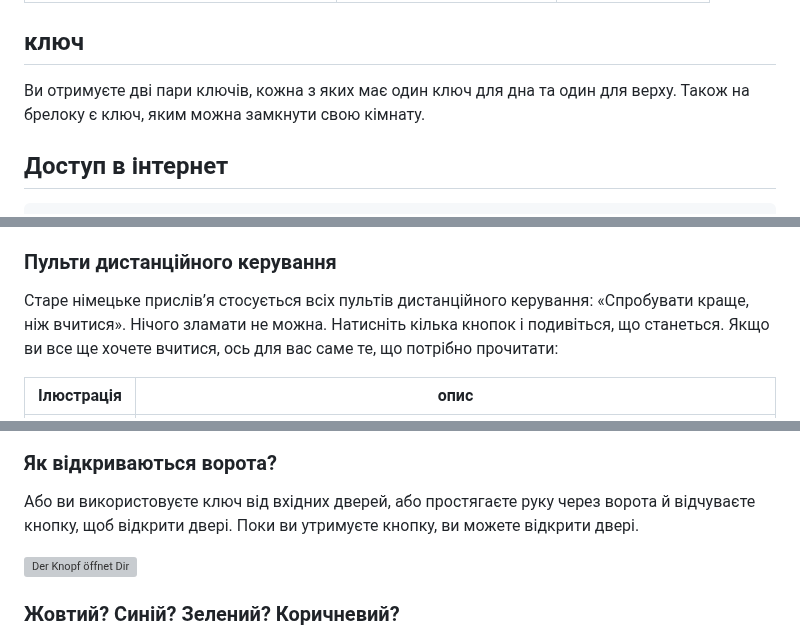
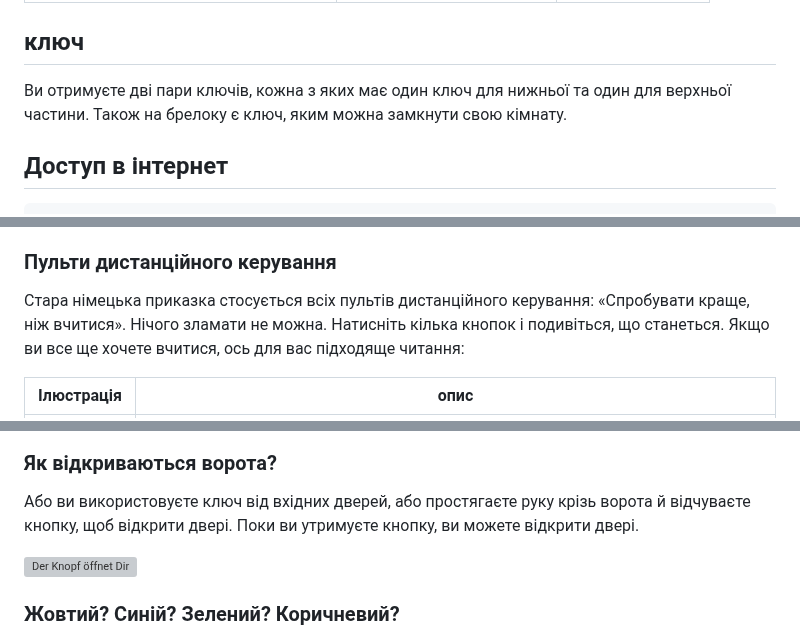
Before and after one commit to NULLzuEINS/thebox-docs, a Markdown page: README.uk.md, 3 parts joined by grey strips. GitHub-like rendering; grey boxes are pictures that could not be loaded.

```diff
--- a/README.uk.md
+++ b/README.uk.md
@@ -18,7 +18,7 @@
 
 ## ключ
 
-Ви отримуєте дві пари ключів, кожна з яких має один ключ для дна та один для верху. Також на брелоку є ключ, яким можна замкнути свою кімнату.
+Ви отримуєте дві пари ключів, кожна з яких має один ключ для нижньої та один для верхньої частини. Також на брелоку є ключ, яким можна замкнути свою кімнату.
 
 ## Доступ в інтернет
 
@@ -78,7 +78,7 @@ Passwort: thebox
 
 ### Пульти дистанційного керування
 
-Старе німецьке прислів’я стосується всіх пультів дистанційного керування: «Спробувати краще, ніж вчитися». Нічого зламати не можна. Натисніть кілька кнопок і подивіться, що станеться. Якщо ви все ще хочете вчитися, ось для вас саме те, що потрібно прочитати:
+Стара німецька приказка стосується всіх пультів дистанційного керування: «Спробувати краще, ніж вчитися». Нічого зламати не можна. Натисніть кілька кнопок і подивіться, що станеться. Якщо ви все ще хочете вчитися, ось для вас підходяще читання:
 
 | Ілюстрація                                                | опис                                                                                                                                                                                                                                                                                        |
 | --------------------------------------------------------- | ------------------------------------------------------------------------------------------------------------------------------------------------------------------------------------------------------------------------------------------------------------------------------------------- |
@@ -125,7 +125,7 @@ Alexa на стіні має назву «Комп’ютер» і також в
 
 ### Як відкриваються ворота?
 
-Або ви використовуєте ключ від вхідних дверей, або простягаєте руку через ворота й відчуваєте кнопку, щоб відкрити двері. Поки ви утримуєте кнопку, ви можете відкрити двері.
+Або ви використовуєте ключ від вхідних дверей, або простягаєте руку крізь ворота й відчуваєте кнопку, щоб відкрити двері. Поки ви утримуєте кнопку, ви можете відкрити двері.
 
 ![Der Knopf öffnet Dir](_media/surroundings-button.jpeg ":size=144")
 
```
Also changed, not shown: other parts of README.uk.md (+10 -10 lines).
